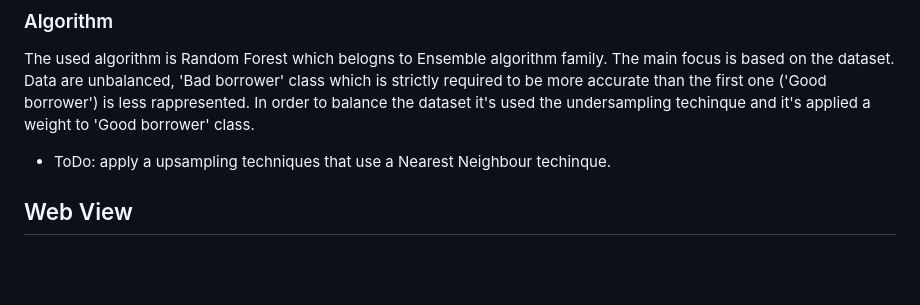
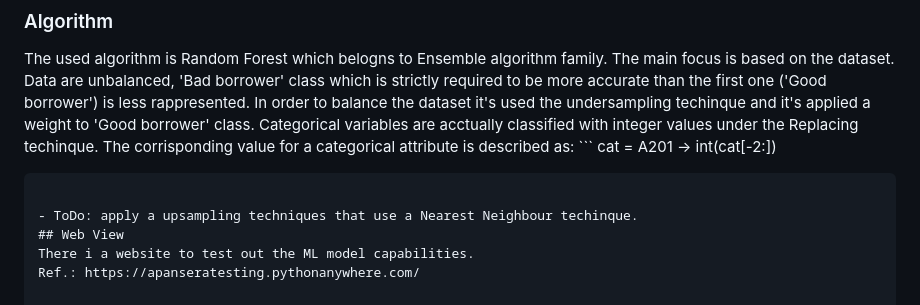
Before and after one commit to allePansera/StatLog, a Markdown page: README.md, the part around the change. GitHub-like rendering; blank space fills up the shorter version.

Commit message:
Update README.md
Replacing techinque example

````diff
--- a/README.md
+++ b/README.md
@@ -146,6 +146,10 @@ Evaluation:
 
 ### Algorithm
 The used algorithm is Random Forest which belogns to Ensemble algorithm family. The main focus is based on the dataset. Data are unbalanced, 'Bad borrower' class which is strictly required to be more accurate than the first one ('Good borrower') is less rappresented. In order to balance the dataset it's used the undersampling techinque and it's applied a weight to 'Good borrower' class.
+Categorical variables are acctually classified with integer values under the Replacing techinque. The corrisponding value for a categorical attribute is described as: ```
+cat = A201 -> int(cat[-2:])
+```
+
 - ToDo: apply a upsampling techniques that use a Nearest Neighbour techinque.
 ## Web View
 There i a website to test out the ML model capabilities.
````
